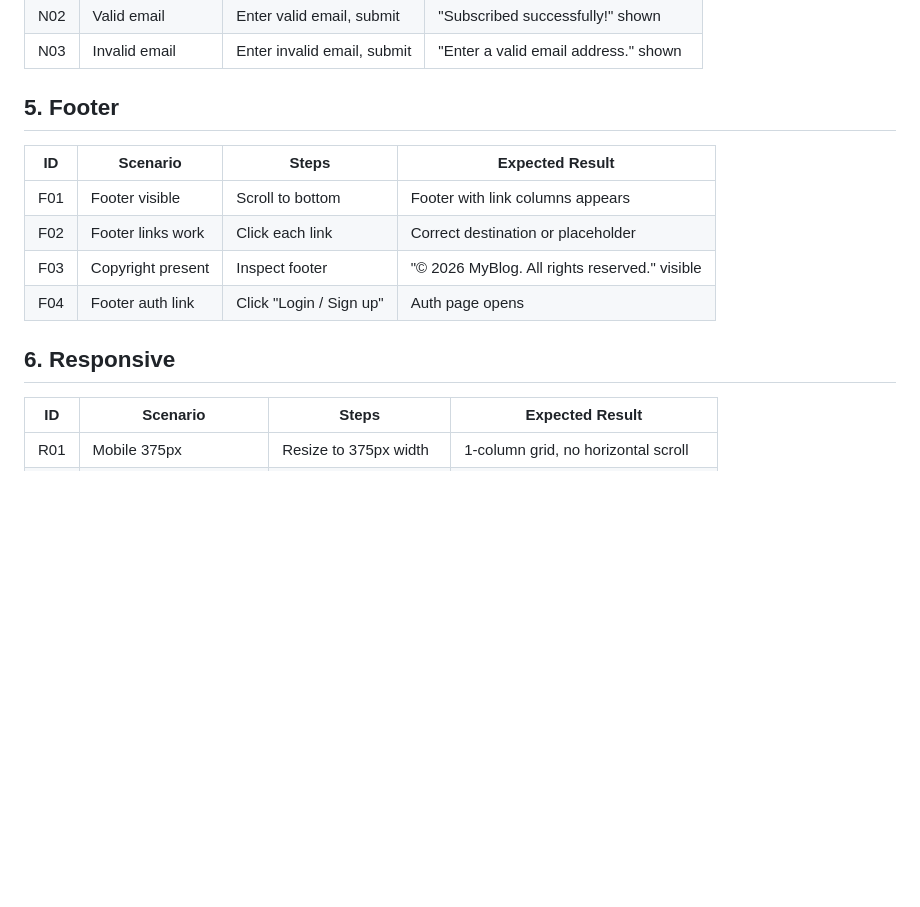
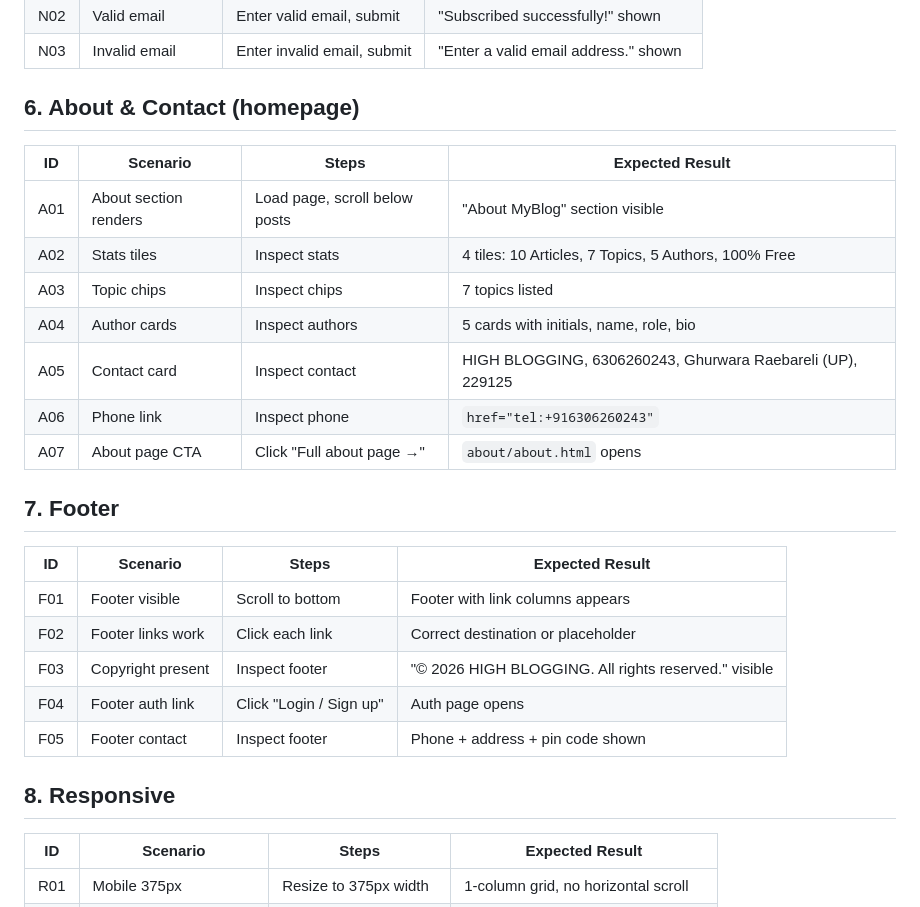
Before and after one commit to sandeepk26106-maker/my-blog, a Markdown page: test-cases.md, the part around the change. GitHub-like rendering; blank space fills up the shorter version.

```diff
--- a/test-cases.md
+++ b/test-cases.md
@@ -43,16 +43,29 @@
 | N02 | Valid email | Enter valid email, submit | "Subscribed successfully!" shown |
 | N03 | Invalid email | Enter invalid email, submit | "Enter a valid email address." shown |
 
-## 5. Footer
+## 6. About & Contact (homepage)
+
+| ID | Scenario | Steps | Expected Result |
+| --- | -------- | ----- | --------------- |
+| A01 | About section renders | Load page, scroll below posts | "About MyBlog" section visible |
+| A02 | Stats tiles | Inspect stats | 4 tiles: 10 Articles, 7 Topics, 5 Authors, 100% Free |
+| A03 | Topic chips | Inspect chips | 7 topics listed |
+| A04 | Author cards | Inspect authors | 5 cards with initials, name, role, bio |
+| A05 | Contact card | Inspect contact | HIGH BLOGGING, 6306260243, Ghurwara Raebareli (UP), 229125 |
+| A06 | Phone link | Inspect phone | `href="tel:+916306260243"` |
+| A07 | About page CTA | Click "Full about page →" | `about/about.html` opens |
+
+## 7. Footer
 
 | ID | Scenario | Steps | Expected Result |
 | --- | -------- | ----- | --------------- |
 | F01 | Footer visible | Scroll to bottom | Footer with link columns appears |
 | F02 | Footer links work | Click each link | Correct destination or placeholder |
-| F03 | Copyright present | Inspect footer | "© 2026 MyBlog. All rights reserved." visible |
+| F03 | Copyright present | Inspect footer | "© 2026 HIGH BLOGGING. All rights reserved." visible |
 | F04 | Footer auth link | Click "Login / Sign up" | Auth page opens |
+| F05 | Footer contact | Inspect footer | Phone + address + pin code shown |
 
-## 6. Responsive
+## 8. Responsive
 
 | ID | Scenario | Steps | Expected Result |
 | --- | -------- | ----- | --------------- |
```
Also changed, not shown: README.md (+20 -1 lines), requirements.md (+15 -4 lines).
